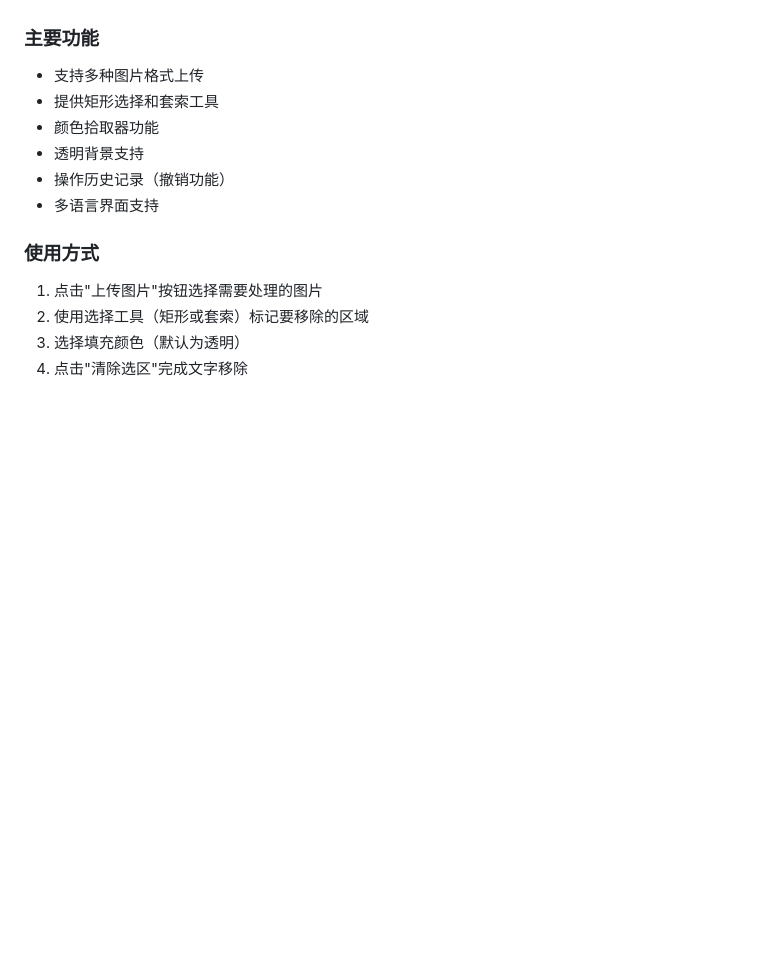
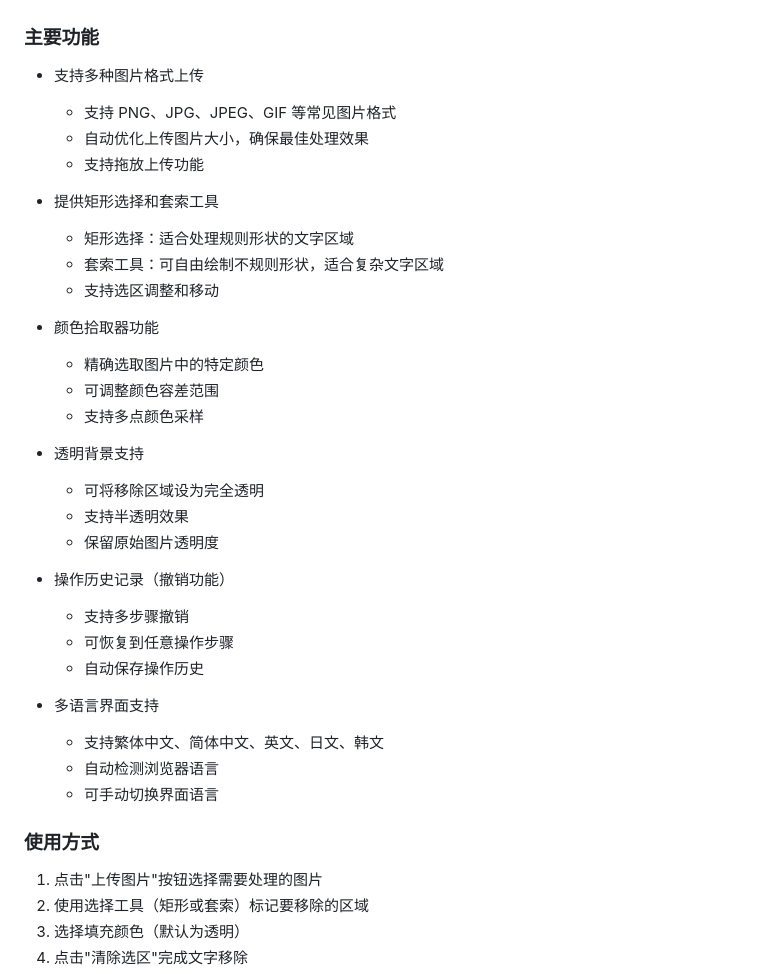
Before and after one commit to siaumau/smartimgoll, a Markdown page: README.md, the part around one of its changes. Rendered like a GitHub page; blank space fills up the shorter version.

```diff
--- a/README.md
+++ b/README.md
@@ -37,11 +60,34 @@
 
 ### 主要功能
 - 支持多种图片格式上传
+  - 支持 PNG、JPG、JPEG、GIF 等常见图片格式
+  - 自动优化上传图片大小，确保最佳处理效果
+  - 支持拖放上传功能
+
 - 提供矩形选择和套索工具
+  - 矩形选择：适合处理规则形状的文字区域
+  - 套索工具：可自由绘制不规则形状，适合复杂文字区域
+  - 支持选区调整和移动
+
 - 颜色拾取器功能
+  - 精确选取图片中的特定颜色
+  - 可调整颜色容差范围
+  - 支持多点颜色采样
+
 - 透明背景支持
+  - 可将移除区域设为完全透明
+  - 支持半透明效果
+  - 保留原始图片透明度
+
 - 操作历史记录（撤销功能）
+  - 支持多步骤撤销
+  - 可恢复到任意操作步骤
+  - 自动保存操作历史
+
 - 多语言界面支持
+  - 支持繁体中文、简体中文、英文、日文、韩文
+  - 自动检测浏览器语言
+  - 可手动切换界面语言
 
 ### 使用方式
 1. 点击"上传图片"按钮选择需要处理的图片
```
Also changed, not shown: other parts of README.md (+92 -0 lines).
